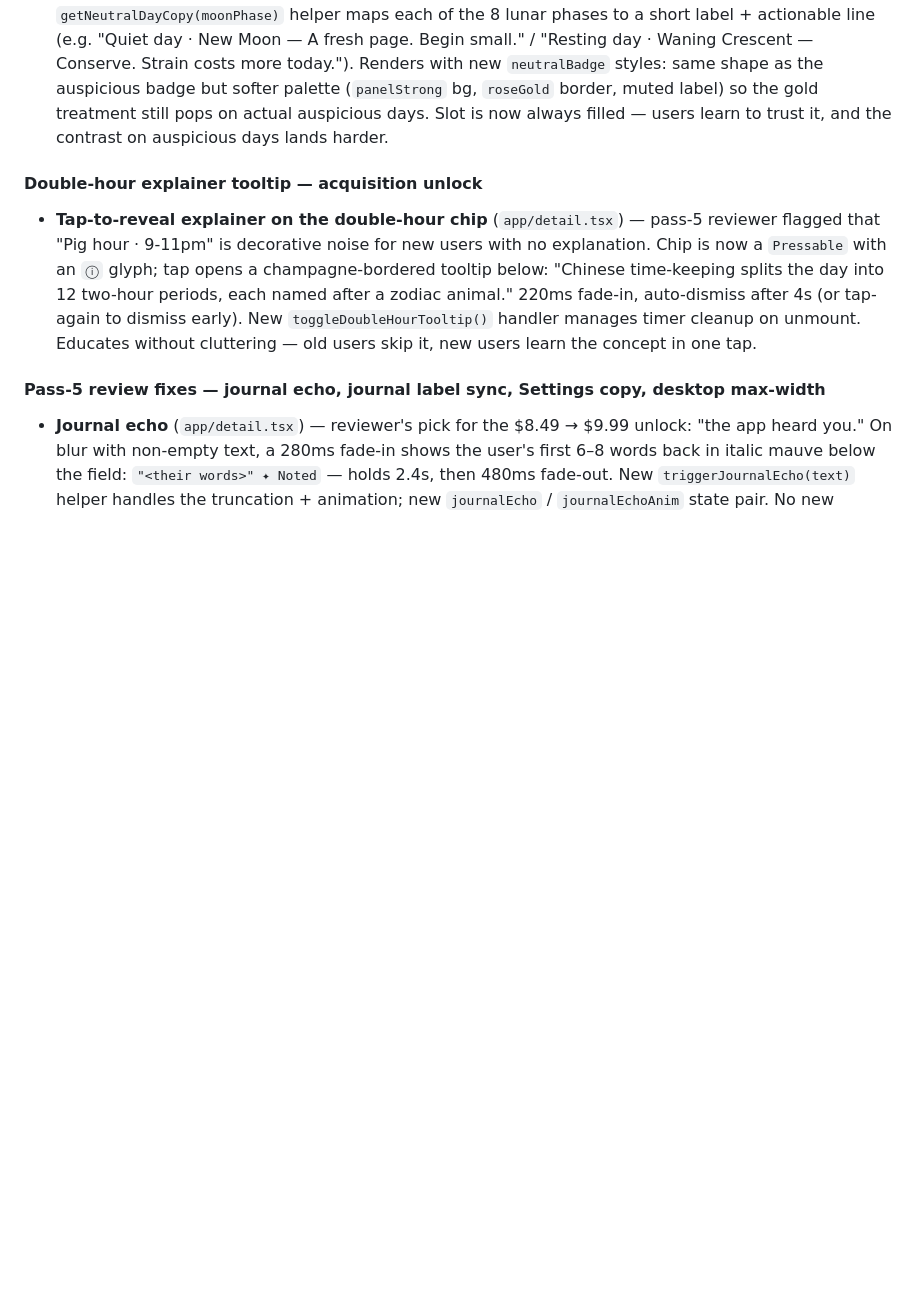
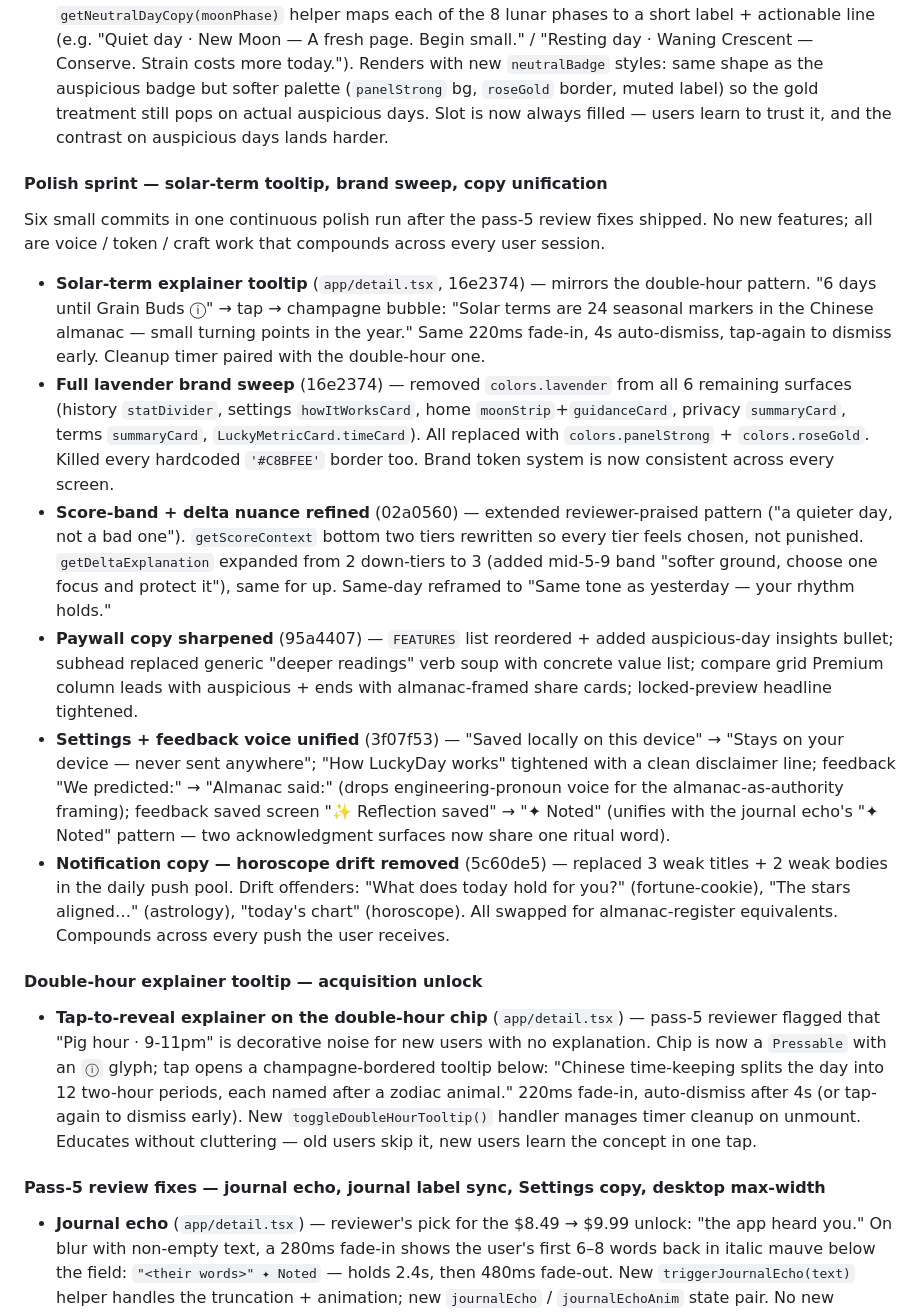
Before and after one commit to sonnymay/LuckyDay, a Markdown page: HANDOFF.md, the part around the change. GitHub-like rendering; blank space fills up the shorter version.

Commit message:
docs: HANDOFF update — capture 6-commit polish sprint

```diff
--- a/HANDOFF.md
+++ b/HANDOFF.md
@@ -649,6 +649,16 @@ Apple rejected Build 13 under Guideline 4.3(b) (saturated category / fortune-tel
 - **Action card body bumped to 22px / fonts.heavy / fontWeight 900** (`app/detail.tsx`) — review-2 flagged that the most-important sentence on the screen visually read at the same weight as the journal body below. Now the only-thing-at-full-white-weight contrast lands as intended; the recessed translucent label leads, the body hits hard.
 - **Neutral day-type fallback in the auspicious badge slot** (`app/detail.tsx`) — review-2 ask: "on non-auspicious days show the neutral day type in the same slot so the hierarchy always exists." New `getNeutralDayCopy(moonPhase)` helper maps each of the 8 lunar phases to a short label + actionable line (e.g. "Quiet day · New Moon — A fresh page. Begin small." / "Resting day · Waning Crescent — Conserve. Strain costs more today."). Renders with new `neutralBadge` styles: same shape as the auspicious badge but softer palette (`panelStrong` bg, `roseGold` border, muted label) so the gold treatment still pops on actual auspicious days. Slot is now always filled — users learn to trust it, and the contrast on auspicious days lands harder.
 
+#### Polish sprint — solar-term tooltip, brand sweep, copy unification
+Six small commits in one continuous polish run after the pass-5 review fixes shipped. No new features; all are voice / token / craft work that compounds across every user session.
+
+- **Solar-term explainer tooltip** (`app/detail.tsx`, 16e2374) — mirrors the double-hour pattern. "6 days until Grain Buds ⓘ" → tap → champagne bubble: "Solar terms are 24 seasonal markers in the Chinese almanac — small turning points in the year." Same 220ms fade-in, 4s auto-dismiss, tap-again to dismiss early. Cleanup timer paired with the double-hour one.
+- **Full lavender brand sweep** (16e2374) — removed `colors.lavender` from all 6 remaining surfaces (history `statDivider`, settings `howItWorksCard`, home `moonStrip`+`guidanceCard`, privacy `summaryCard`, terms `summaryCard`, `LuckyMetricCard.timeCard`). All replaced with `colors.panelStrong` + `colors.roseGold`. Killed every hardcoded `'#C8BFEE'` border too. Brand token system is now consistent across every screen.
+- **Score-band + delta nuance refined** (02a0560) — extended reviewer-praised pattern ("a quieter day, not a bad one"). `getScoreContext` bottom two tiers rewritten so every tier feels chosen, not punished. `getDeltaExplanation` expanded from 2 down-tiers to 3 (added mid-5-9 band "softer ground, choose one focus and protect it"), same for up. Same-day reframed to "Same tone as yesterday — your rhythm holds."
+- **Paywall copy sharpened** (95a4407) — `FEATURES` list reordered + added auspicious-day insights bullet; subhead replaced generic "deeper readings" verb soup with concrete value list; compare grid Premium column leads with auspicious + ends with almanac-framed share cards; locked-preview headline tightened.
+- **Settings + feedback voice unified** (3f07f53) — "Saved locally on this device" → "Stays on your device — never sent anywhere"; "How LuckyDay works" tightened with a clean disclaimer line; feedback "We predicted:" → "Almanac said:" (drops engineering-pronoun voice for the almanac-as-authority framing); feedback saved screen "✨ Reflection saved" → "✦ Noted" (unifies with the journal echo's "✦ Noted" pattern — two acknowledgment surfaces now share one ritual word).
+- **Notification copy — horoscope drift removed** (5c60de5) — replaced 3 weak titles + 2 weak bodies in the daily push pool. Drift offenders: "What does today hold for you?" (fortune-cookie), "The stars aligned…" (astrology), "today's chart" (horoscope). All swapped for almanac-register equivalents. Compounds across every push the user receives.
+
 #### Double-hour explainer tooltip — acquisition unlock
 - **Tap-to-reveal explainer on the double-hour chip** (`app/detail.tsx`) — pass-5 reviewer flagged that "Pig hour · 9-11pm" is decorative noise for new users with no explanation. Chip is now a `Pressable` with an `ⓘ` glyph; tap opens a champagne-bordered tooltip below: "Chinese time-keeping splits the day into 12 two-hour periods, each named after a zodiac animal." 220ms fade-in, auto-dismiss after 4s (or tap-again to dismiss early). New `toggleDoubleHourTooltip()` handler manages timer cleanup on unmount. Educates without cluttering — old users skip it, new users learn the concept in one tap.
 
```
